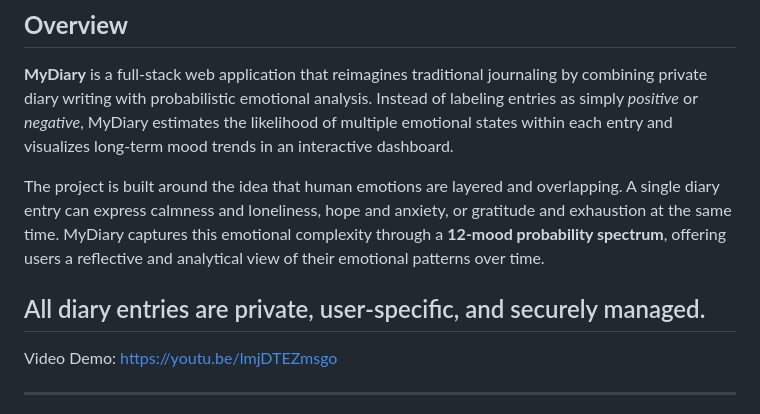
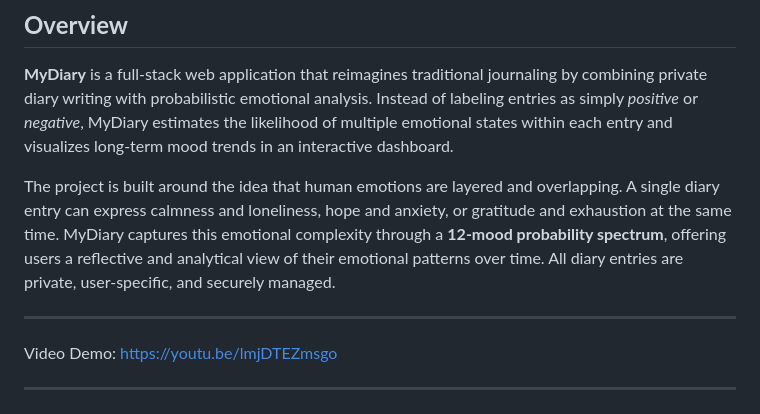
Before and after one commit to saoodmasood1/MyDiary, a Markdown page: README.md, the part around the change. GitHub-like rendering.

```diff
--- a/README.md
+++ b/README.md
@@ -4,9 +4,8 @@
 
 **MyDiary** is a full-stack web application that reimagines traditional journaling by combining private diary writing with probabilistic emotional analysis. Instead of labeling entries as simply *positive* or *negative*, MyDiary estimates the likelihood of multiple emotional states within each entry and visualizes long-term mood trends in an interactive dashboard.
 
-The project is built around the idea that human emotions are layered and overlapping. A single diary entry can express calmness and loneliness, hope and anxiety, or gratitude and exhaustion at the same time. MyDiary captures this emotional complexity through a **12-mood probability spectrum**, offering users a reflective and analytical view of their emotional patterns over time.
+The project is built around the idea that human emotions are layered and overlapping. A single diary entry can express calmness and loneliness, hope and anxiety, or gratitude and exhaustion at the same time. MyDiary captures this emotional complexity through a **12-mood probability spectrum**, offering users a reflective and analytical view of their emotional patterns over time. All diary entries are private, user-specific, and securely managed.
 
-All diary entries are private, user-specific, and securely managed.
 ---
 
 Video Demo: https://youtu.be/lmjDTEZmsgo
```
